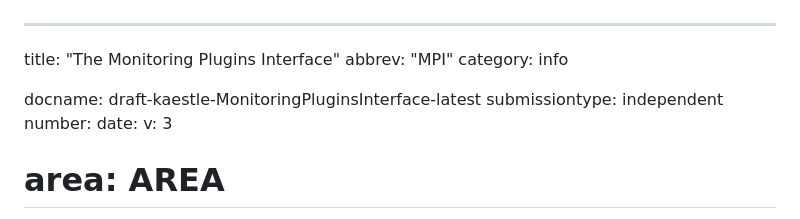
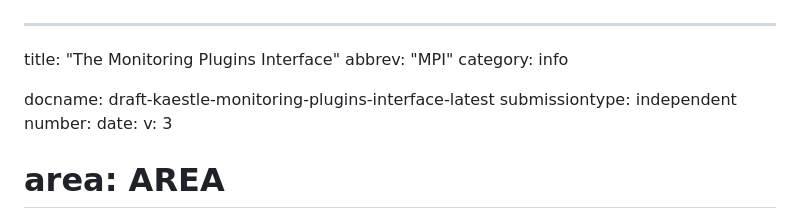
Before and after one commit to RincewindsHat/rfc-monitoring-plugins-interface, a Markdown page: draft-kaestle-monitoring-plugins-interface.md, the part around the change. Drawn GitHub-style.

Commit message:
Change subject to be all lowercase

```diff
--- a/draft-kaestle-MonitoringPluginsInterface.md
+++ b/draft-kaestle-monitoring-plugins-interface.md
@@ -3,7 +3,7 @@ title: "The Monitoring Plugins Interface"
 abbrev: "MPI"
 category: info
 
-docname: draft-kaestle-MonitoringPluginsInterface-latest
+docname: draft-kaestle-monitoring-plugins-interface-latest
 submissiontype: independent
 number:
 date:
```
